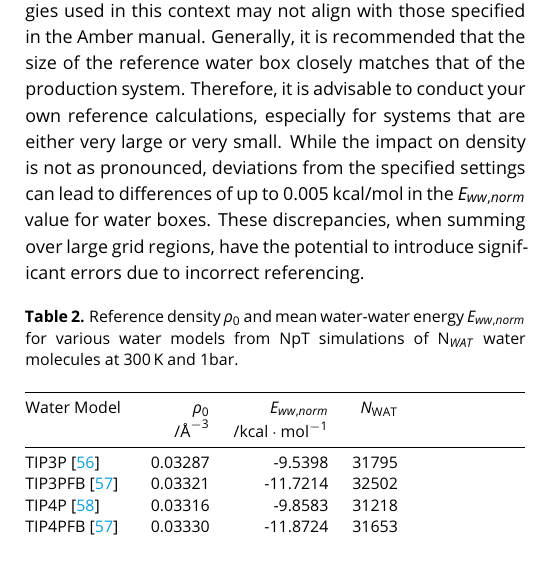
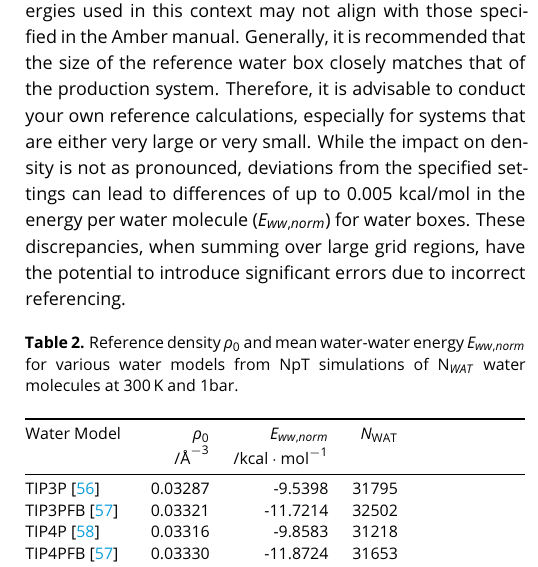
Before and after one commit to liedllab/gist-tutorial, a LaTeX document (manuscript/manuscript.tex): part of one column of page 5 of 21, cut so that both start at the same text. Compiled offline with pdfLaTeX.

Commit message:
Update manuscript.tex

```diff
--- a/manuscript/manuscript.tex
+++ b/manuscript/manuscript.tex
@@ -377,7 +377,7 @@ We also provide the densities for water models commonly used with AMBER force fi
 These densities were calculated from \SI{100}{\nano\second} MD simulations at \SI{1}{\bar} and \SI{300}{\kelvin} using the Berendsen barostat and the Langevin thermostat.
 The water boxes were prepared with \software{tleap} to a size of \SI{100}{\angstrom} x \SI{100}{\angstrom} x \SI{100}{\angstrom} before pressure equilibration.
 
-Due to the varying sizes of the boxes, the reference energies used in this context may not align with those specified in the Amber manual. Generally, it is recommended that the size of the reference water box closely matches that of the production system. Therefore, it is advisable to conduct your own reference calculations, especially for systems that are either very large or very small. While the impact on density is not as pronounced, deviations from the specified settings can lead to differences of up to 0.005 kcal/mol in the $E_{ww, norm}$ value for water boxes. These discrepancies, when summing over large grid regions, have the potential to introduce significant errors due to incorrect referencing.
+Due to the varying sizes of the boxes, the reference energies used in this context may not align with those specified in the Amber manual. Generally, it is recommended that the size of the reference water box closely matches that of the production system. Therefore, it is advisable to conduct your own reference calculations, especially for systems that are either very large or very small. While the impact on density is not as pronounced, deviations from the specified settings can lead to differences of up to 0.005 kcal/mol in the energy per water molecule ($E_{ww, norm}$) for water boxes. These discrepancies, when summing over large grid regions, have the potential to introduce significant errors due to incorrect referencing.
 
 \begin{table}[h]
 	\caption{Reference density $\rho_0$ and mean water-water energy $E_{ww, norm}$ for various water models from NpT simulations of N$_{WAT}$ water molecules at \SI{300}{\kelvin} and 1bar.}\label{tab:ref_densities}
```
